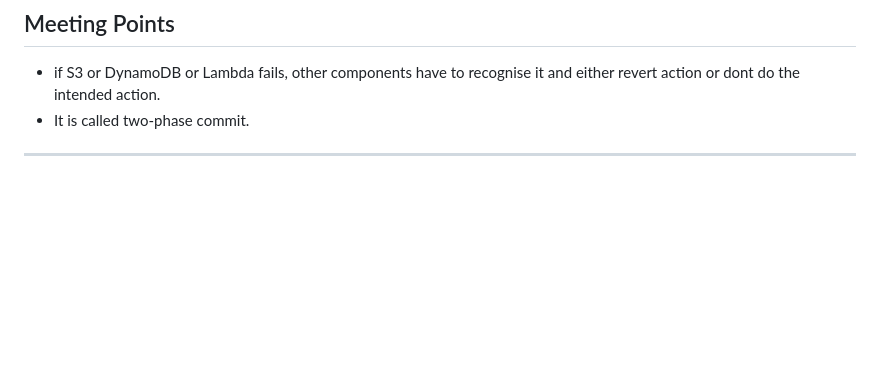
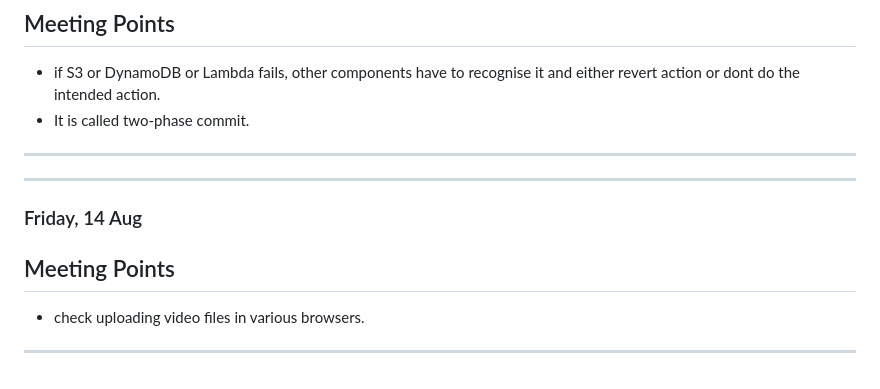
Before and after one commit to pskth/Event-Driven-File-Sharing, a Markdown page: docs/TIMELINE.md, the part around the change. Drawn GitHub-style; blank space fills up the shorter version.

Commit message:
chore: update TIMELINE.md
Added meeting points for the meeting on 14 Aug.

```diff
--- a/docs/TIMELINE.md
+++ b/docs/TIMELINE.md
@@ -190,3 +190,8 @@ I compared various alternative tools present in AWS that can be used.
 - It is called two-phase commit.
 
 ---
+---
+### Friday, 14 Aug
+## Meeting Points
+- check uploading video files in various browsers.
+---
```
